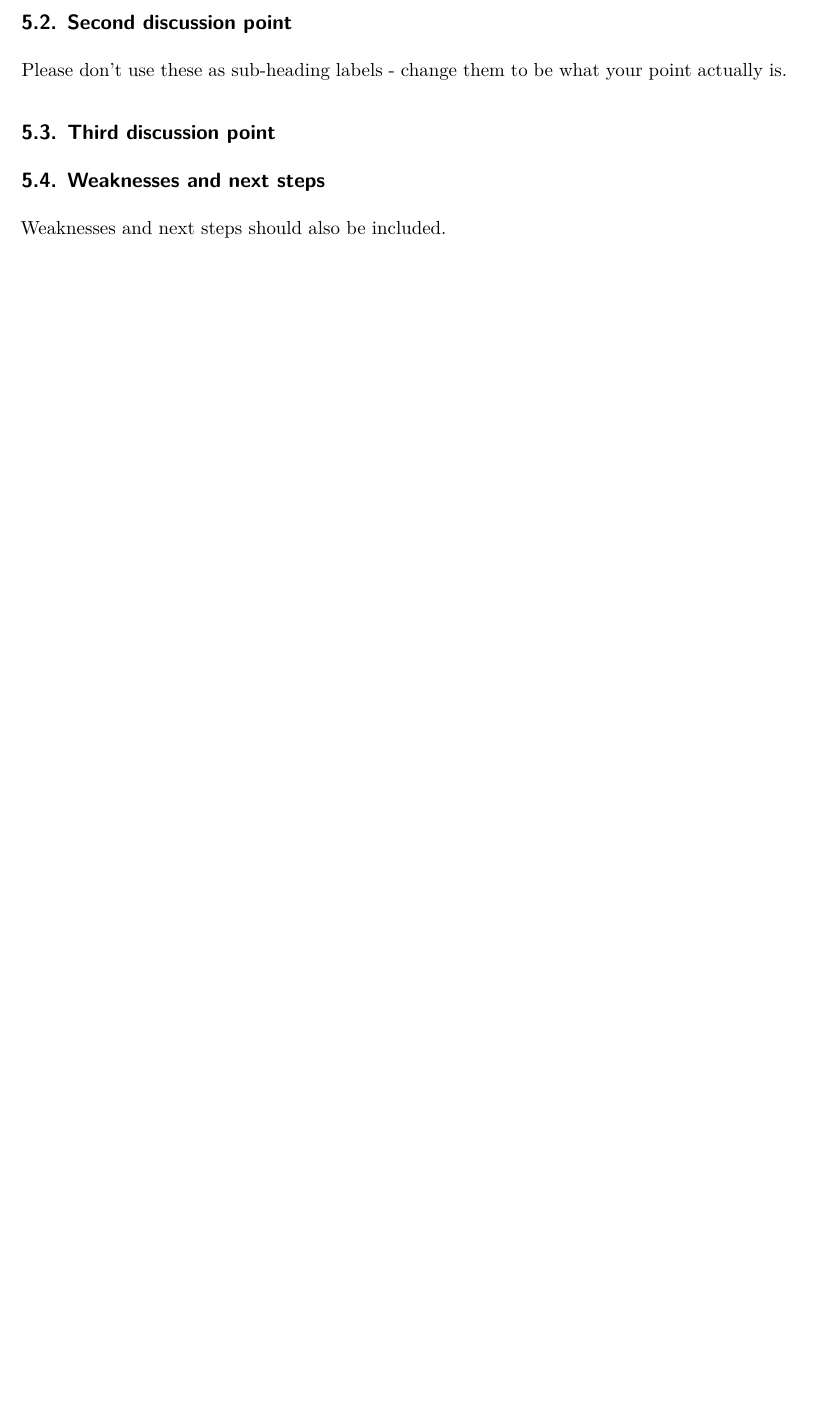
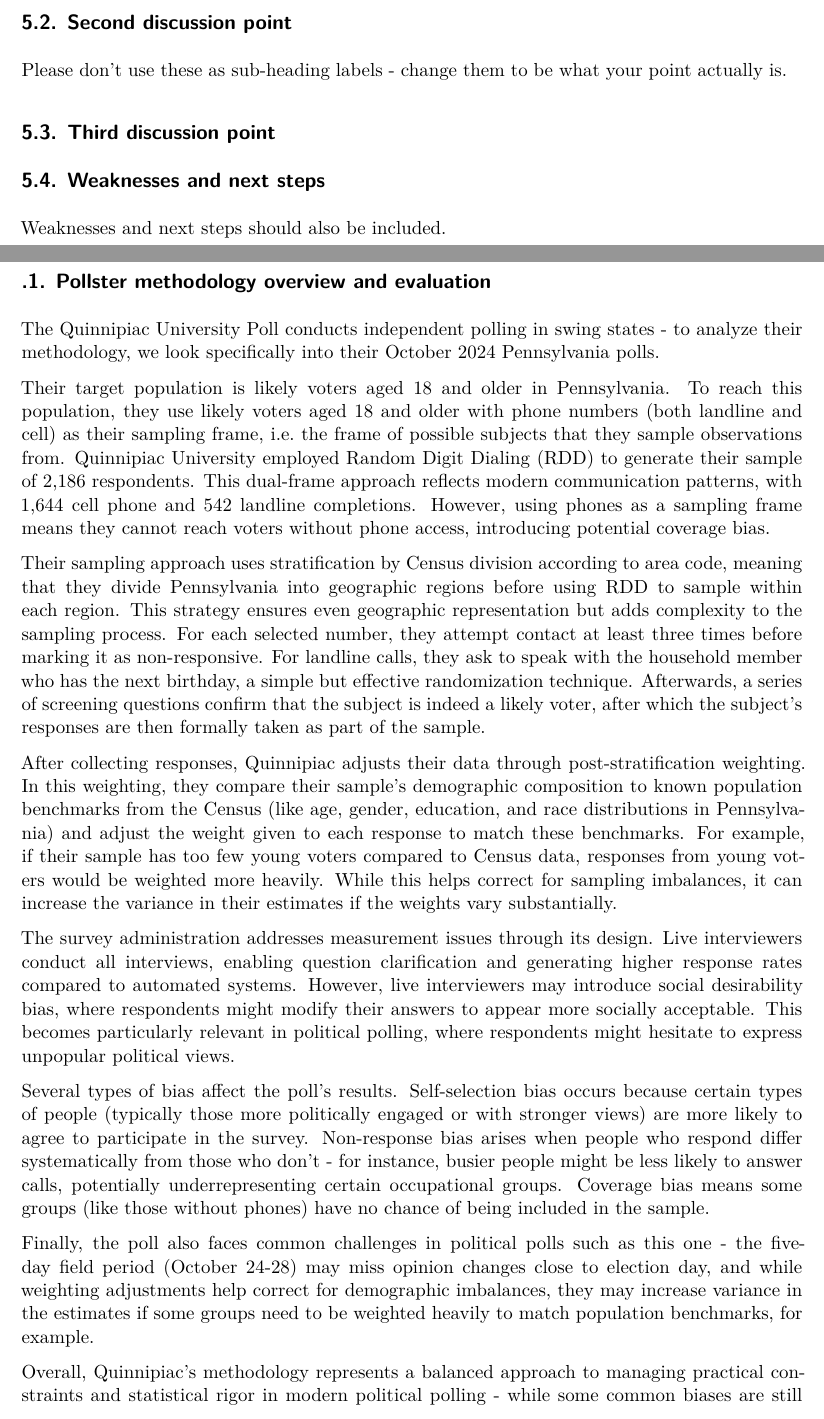
Before and after one commit to YisuHou1/Educational_Returns_Analysis, a Quarto document (paper/paper.qmd): part of page 4 of 6 before the commit and two parts of pages 4 and 5 of 7 after it, the two joined at a grey line, cut so that both start at the same text, the shorter picture padded with empty space. Rendered offline with R 4.5, knitr and Pandoc in place of Quarto, then LaTeX, with nearby package versions; some code elsewhere in the file could not run offline.

Commit message:
appendix - pollster methodology overview and evaluation

```diff
--- a/paper/paper.qmd
+++ b/paper/paper.qmd
@@ -195,5 +195,17 @@
 \appendix
 
 # Appendix {-}
+## Pollster methodology overview and evaluation
+The Quinnipiac University Poll conducts independent polling in swing states - to analyze their methodology, we look specifically into their October 2024 Pennsylvania polls.
 
+Their target population is likely voters aged 18 and older in Pennsylvania. To reach this population, they use likely voters aged 18 and older with phone numbers (both landline and cell) as their sampling frame, i.e. the frame of possible subjects that they sample observations from. Quinnipiac University employed Random Digit Dialing (RDD) to generate their sample of 2,186 respondents. This dual-frame approach reflects modern communication patterns, with 1,644 cell phone and 542 landline completions. However, using phones as a sampling frame means they cannot reach voters without phone access, introducing potential coverage bias.
 
+Their sampling approach uses stratification by Census division according to area code, meaning that they divide Pennsylvania into geographic regions before using RDD to sample within each region. This strategy ensures even geographic representation but adds complexity to the sampling process. For each selected number, they attempt contact at least three times before marking it as non-responsive. For landline calls, they ask to speak with the household member who has the next birthday, a simple but effective randomization technique. Afterwards, a series of screening questions confirm that the subject is indeed a likely voter, after which the subject's responses are then formally taken as part of the sample.
+
+After collecting responses, Quinnipiac adjusts their data through post-stratification weighting. In this weighting, they compare their sample's demographic composition to known population benchmarks from the Census (like age, gender, education, and race distributions in Pennsylvania) and adjust the weight given to each response to match these benchmarks. For example, if their sample has too few young voters compared to Census data, responses from young voters would be weighted more heavily. While this helps correct for sampling imbalances, it can increase the variance in their estimates if the weights vary substantially.
+
+The survey administration addresses measurement issues through its design. Live interviewers conduct all interviews, enabling question clarification and generating higher response rates compared to automated systems. However, live interviewers may introduce social desirability bias, where respondents might modify their answers to appear more socially acceptable. This becomes particularly relevant in political polling, where respondents might hesitate to express unpopular political views.
+
+Several types of bias affect the poll's results. Self-selection bias occurs because certain types of people (typically those more politically engaged or with stronger views) are more likely to agree to participate in the survey. Non-response bias arises when people who respond differ systematically from those who don't - for instance, busier people might be less likely to answer calls, potentially underrepresenting certain occupational groups. Coverage bias means some groups (like those without phones) have no chance of being included in the sample.
+
+Finally, the poll also faces common challenges in political polls such as this one - the five-day field period (October 24-28) may miss opinion changes close to election day, and while weighting adjustments help correct for demographic imbalances, they may increase variance in the estimates if some groups need to be weighted heavily to match population benchmarks, for example.
```
Also changed, not shown: paper/paper.qmd (2 more changed lines).
